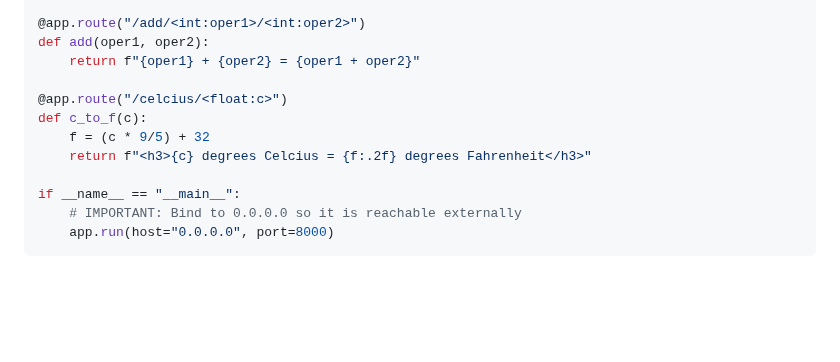
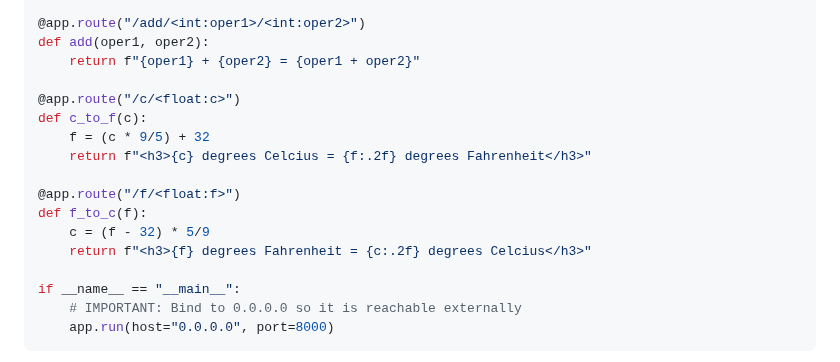
Before and after one commit to DHunnicuttSG/SRE, a Markdown page: Another_Python_EC2_App.md/Instructions.md, the part around the change. GitHub-like rendering; blank space fills up the shorter version.

Commit message:
added more routes to example

```diff
--- a/Another_Python_EC2_App.md/Instructions.md
+++ b/Another_Python_EC2_App.md/Instructions.md
@@ -125,10 +125,15 @@ def home():
 def add(oper1, oper2):
     return f"{oper1} + {oper2} = {oper1 + oper2}"
 
-@app.route("/celcius/<float:c>")
+@app.route("/c/<float:c>")
 def c_to_f(c):
     f = (c * 9/5) + 32
     return f"<h3>{c} degrees Celcius = {f:.2f} degrees Fahrenheit</h3>"
+
+@app.route("/f/<float:f>")
+def f_to_c(f):
+    c = (f - 32) * 5/9
+    return f"<h3>{f} degrees Fahrenheit = {c:.2f} degrees Celcius</h3>"
 
 if __name__ == "__main__":
     # IMPORTANT: Bind to 0.0.0.0 so it is reachable externally
```
